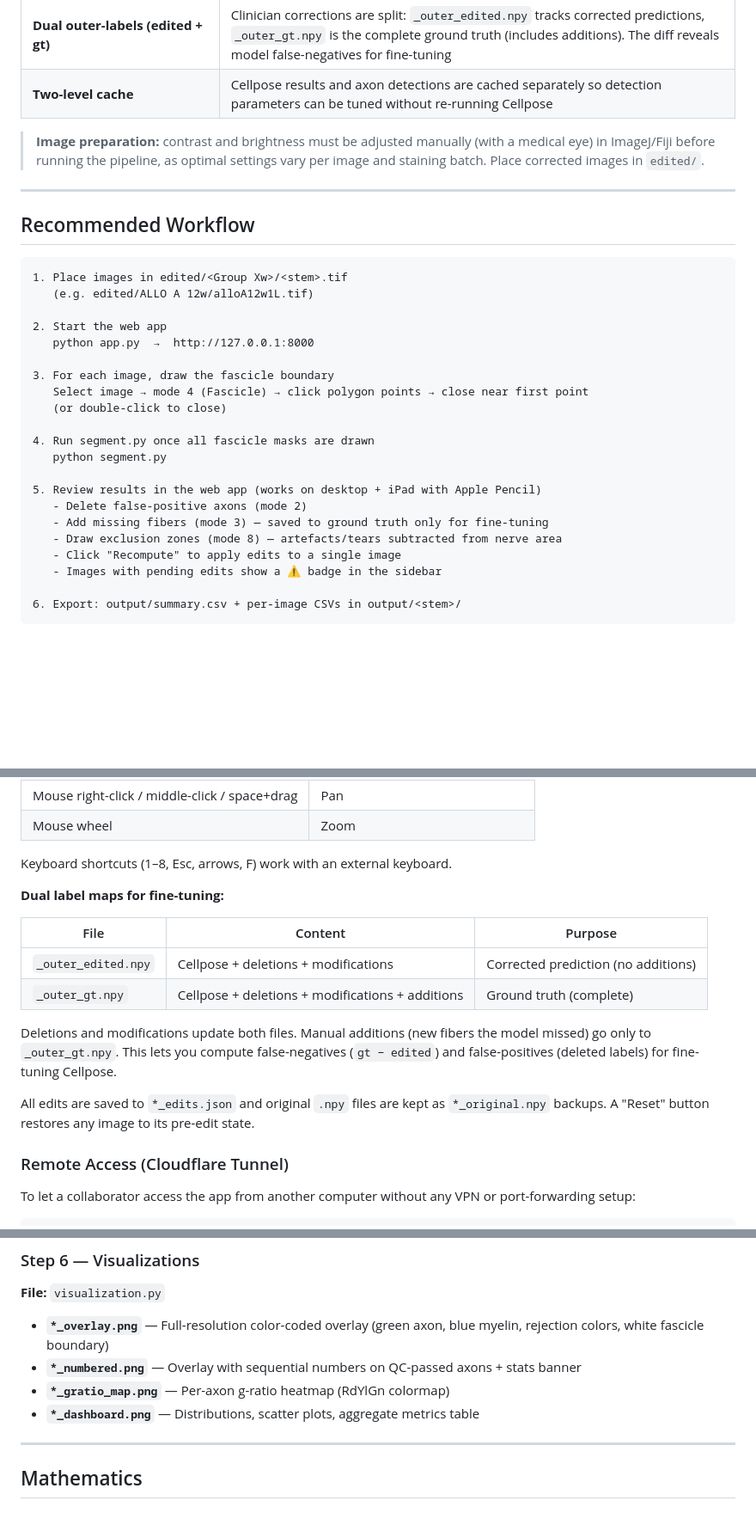
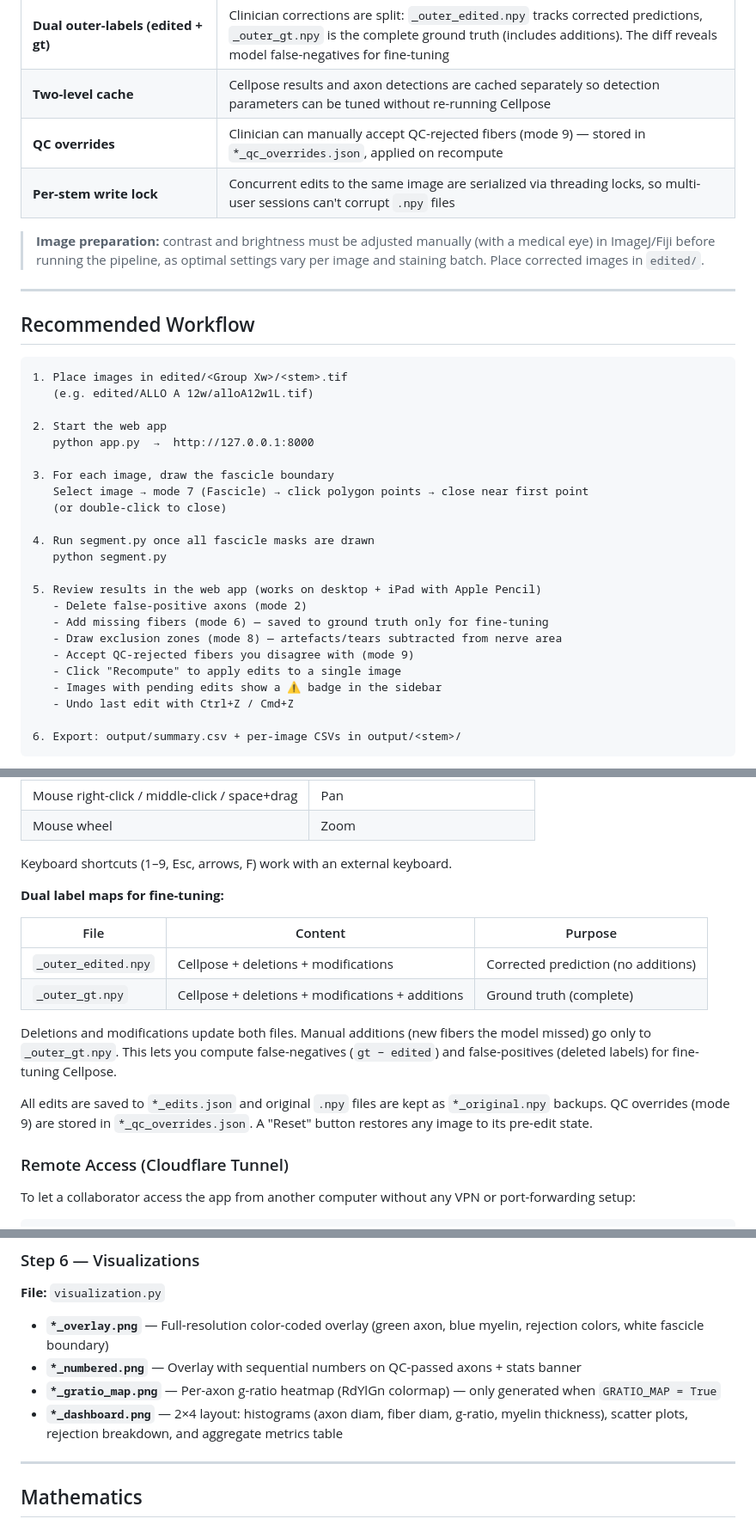
Before and after one commit to wprod/hybrid-axon-seg, a Markdown page: README.md, 3 parts joined by grey strips. Shown at 86% size. GitHub-like rendering; blank space fills up the shorter version.

````diff
--- a/README.md
+++ b/README.md
@@ -57,6 +57,8 @@ Key design decisions:
 | **Hull-constrained closing** | Axon blob gap-filling uses closing intersected with the convex hull — fills C-shapes without pushing the blob toward the myelin edge |
 | **Dual outer-labels (edited + gt)** | Clinician corrections are split: `_outer_edited.npy` tracks corrected predictions, `_outer_gt.npy` is the complete ground truth (includes additions). The diff reveals model false-negatives for fine-tuning |
 | **Two-level cache** | Cellpose results and axon detections are cached separately so detection parameters can be tuned without re-running Cellpose |
+| **QC overrides** | Clinician can manually accept QC-rejected fibers (mode 9) — stored in `*_qc_overrides.json`, applied on recompute |
+| **Per-stem write lock** | Concurrent edits to the same image are serialized via threading locks, so multi-user sessions can't corrupt `.npy` files |
 
 > **Image preparation:** contrast and brightness must be adjusted manually
 > (with a medical eye) in ImageJ/Fiji before running the pipeline, as optimal
@@ -74,7 +76,7 @@ Key design decisions:
    python app.py  →  http://127.0.0.1:8000
 
 3. For each image, draw the fascicle boundary
-   Select image → mode 4 (Fascicle) → click polygon points → close near first point
+   Select image → mode 7 (Fascicle) → click polygon points → close near first point
    (or double-click to close)
 
 4. Run segment.py once all fascicle masks are drawn
@@ -82,10 +84,12 @@ Key design decisions:
 
 5. Review results in the web app (works on desktop + iPad with Apple Pencil)
    - Delete false-positive axons (mode 2)
-   - Add missing fibers (mode 3) — saved to ground truth only for fine-tuning
+   - Add missing fibers (mode 6) — saved to ground truth only for fine-tuning
    - Draw exclusion zones (mode 8) — artefacts/tears subtracted from nerve area
+   - Accept QC-rejected fibers you disagree with (mode 9)
    - Click "Recompute" to apply edits to a single image
    - Images with pending edits show a ⚠ badge in the sidebar
+   - Undo last edit with Ctrl+Z / Cmd+Z
 
 6. Export: output/summary.csv + per-image CSVs in output/<stem>/
 ```
@@ -151,7 +168,7 @@ The app uses Pointer Events for unified mouse/touch/stylus input:
 | Mouse right-click / middle-click / space+drag | Pan |
 | Mouse wheel | Zoom |
 
-Keyboard shortcuts (1–8, Esc, arrows, F) work with an external keyboard.
+Keyboard shortcuts (1–9, Esc, arrows, F) work with an external keyboard.
 
 **Dual label maps for fine-tuning:**
 
@@ -163,7 +180,8 @@ Keyboard shortcuts (1–8, Esc, arrows, F) work with an external keyboard.
 Deletions and modifications update both files. Manual additions (new fibers the model missed) go only to `_outer_gt.npy`. This lets you compute false-negatives (`gt − edited`) and false-positives (deleted labels) for fine-tuning Cellpose.
 
 All edits are saved to `*_edits.json` and original `.npy` files are kept as
-`*_original.npy` backups. A "Reset" button restores any image to its pre-edit state.
+`*_original.npy` backups. QC overrides (mode 9) are stored in
+`*_qc_overrides.json`. A "Reset" button restores any image to its pre-edit state.
 
 ### Remote Access (Cloudflare Tunnel)
 
@@ -354,8 +373,8 @@ All thresholds are intentionally permissive — adjust in `config.py`.
 
 - **`*_overlay.png`** — Full-resolution color-coded overlay (green axon, blue myelin, rejection colors, white fascicle boundary)
 - **`*_numbered.png`** — Overlay with sequential numbers on QC-passed axons + stats banner
-- **`*_gratio_map.png`** — Per-axon g-ratio heatmap (RdYlGn colormap)
-- **`*_dashboard.png`** — Distributions, scatter plots, aggregate metrics table
+- **`*_gratio_map.png`** — Per-axon g-ratio heatmap (RdYlGn colormap) — only generated when `GRATIO_MAP = True`
+- **`*_dashboard.png`** — 2×4 layout: histograms (axon diam, fiber diam, g-ratio, myelin thickness), scatter plots, rejection breakdown, and aggregate metrics table
 
 ---
 
````
Also changed, not shown: other parts of README.md (+51 -21 lines).
